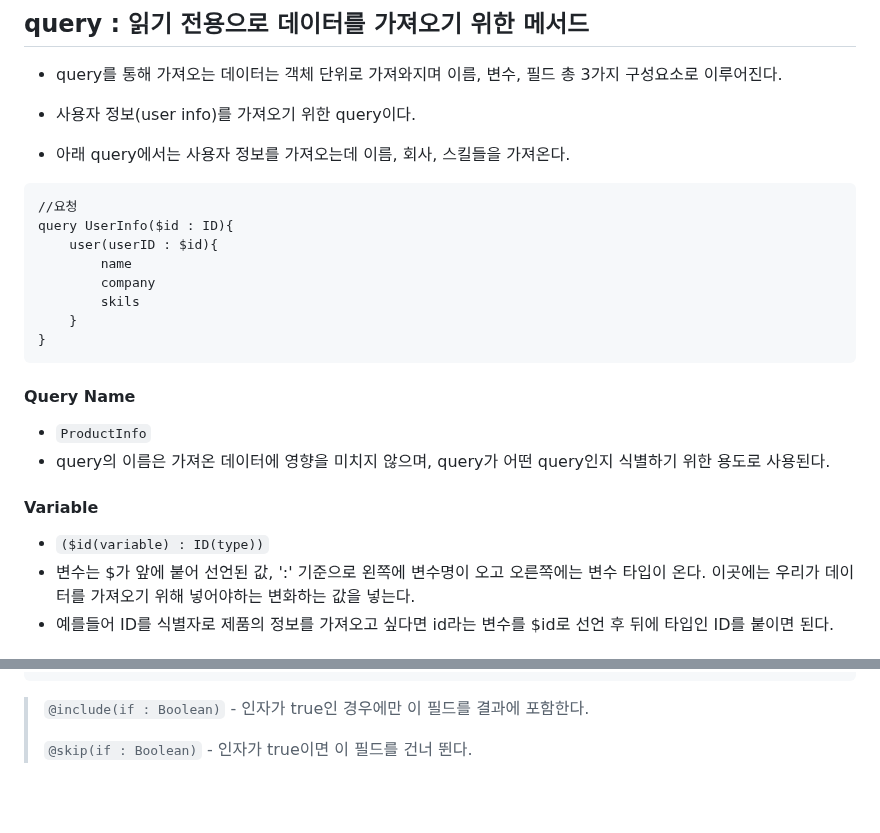
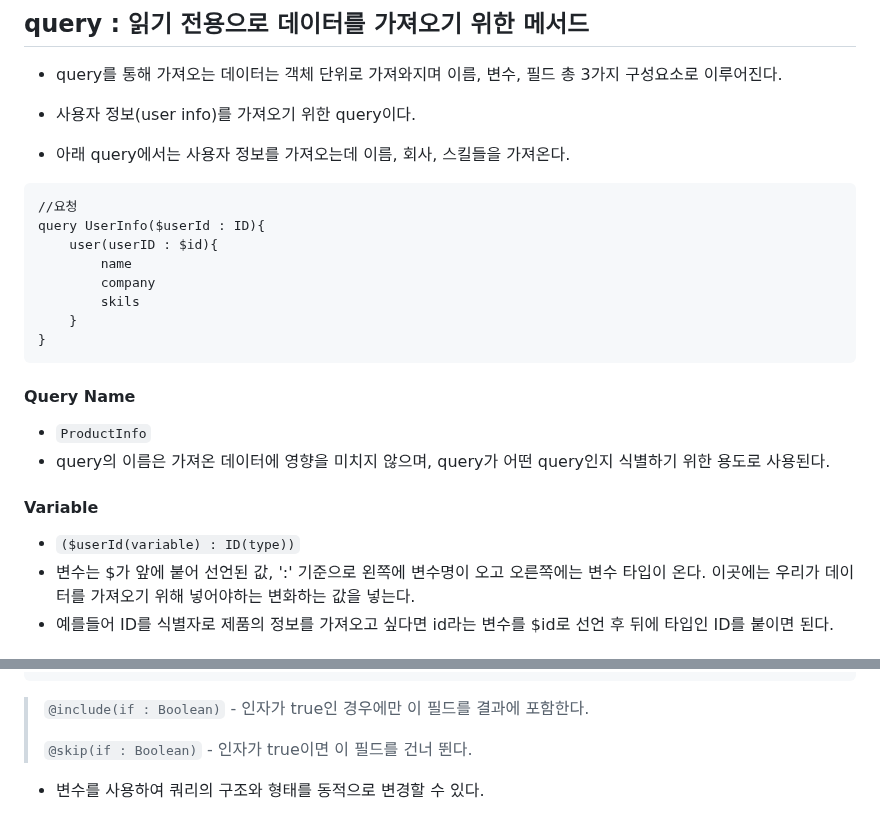
Before and after one commit to Loo-ke/TIL, a Markdown page: GraphQL/04_query.md, 2 parts joined by grey strips. GitHub-like rendering; blank space fills up the shorter version.

Commit message:
2023-12-29 : 04_query 내용 추가

````diff
--- a/GraphQL/04_query.md
+++ b/GraphQL/04_query.md
@@ -9,7 +9,7 @@
 - 아래 query에서는 사용자 정보를 가져오는데 이름, 회사, 스킬들을 가져온다.
 ```
 //요청
-query UserInfo($id : ID){
+query UserInfo($userId : ID){
     user(userID : $id){
         name
         company
@@ -21,7 +21,7 @@ query UserInfo($id : ID){
 - `ProductInfo`
 - query의 이름은 가져온 데이터에 영향을 미치지 않으며, query가 어떤 query인지 식별하기 위한 용도로 사용된다.
 #### Variable
-- `($id(variable) : ID(type))`
+- `($userId(variable) : ID(type))`
 - 변수는 $가 앞에 붙어 선언된 값, ':' 기준으로 왼쪽에 변수명이 오고 오른쪽에는 변수 타입이 온다. 이곳에는 우리가 데이터를 가져오기 위해 넣어야하는 변화하는 값을 넣는다.
 - 예를들어 ID를 식별자로 제품의 정보를 가져오고 싶다면 id라는 변수를 $id로 선언 후 뒤에 타입인 ID를 붙이면 된다.
 #### Field
@@ -273,3 +273,5 @@ query Hero($episode: Episode, $withFriends: Boolean!) {
 > `@include(if : Boolean)` - 인자가 true인 경우에만 이 필드를 결과에 포함한다.
 >
 >`@skip(if : Boolean)` - 인자가 true이면 이 필드를 건너 뛴다.
+
+- 변수를 사용하여 쿼리의 구조와 형태를 동적으로 변경할 수 있다.
````
